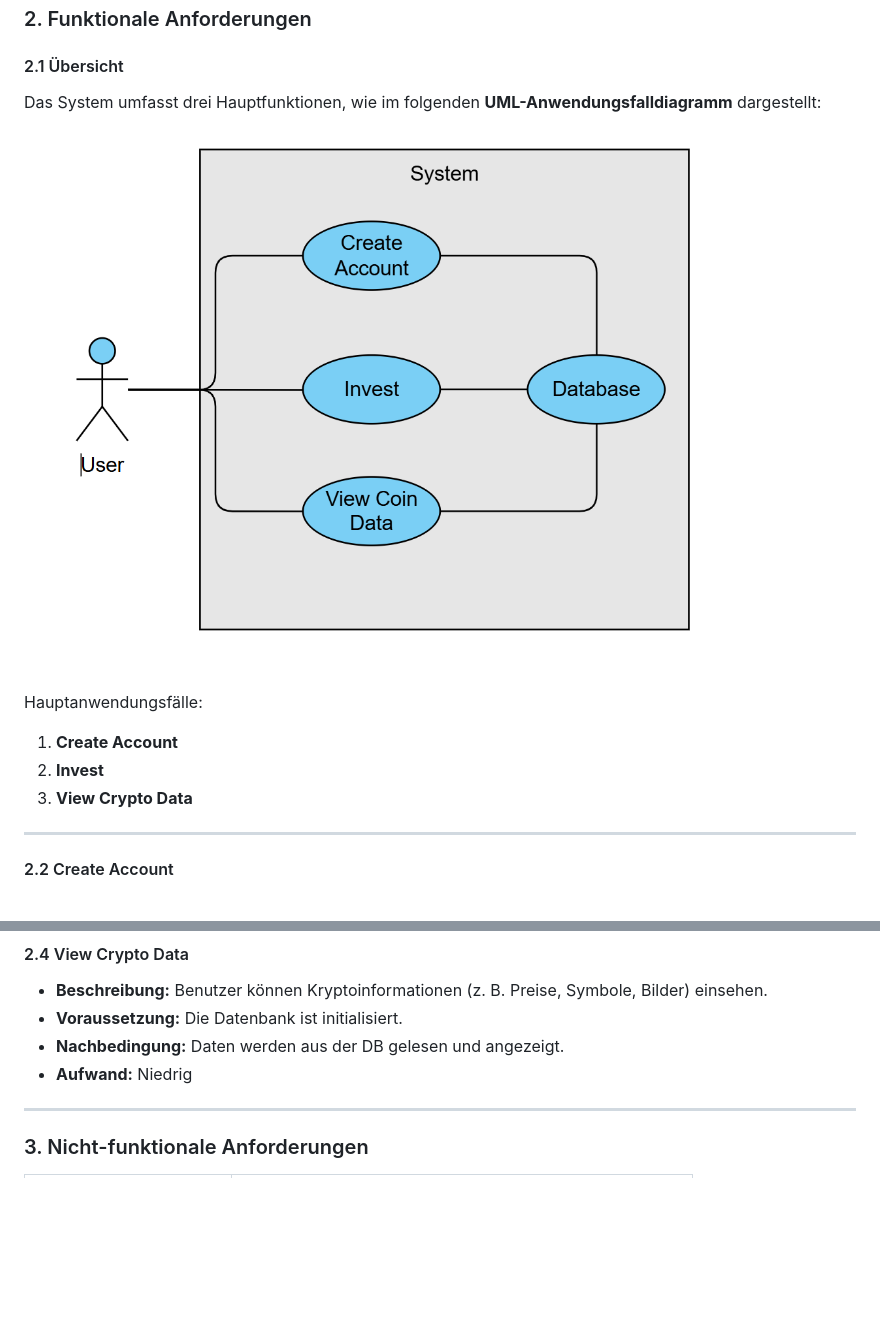
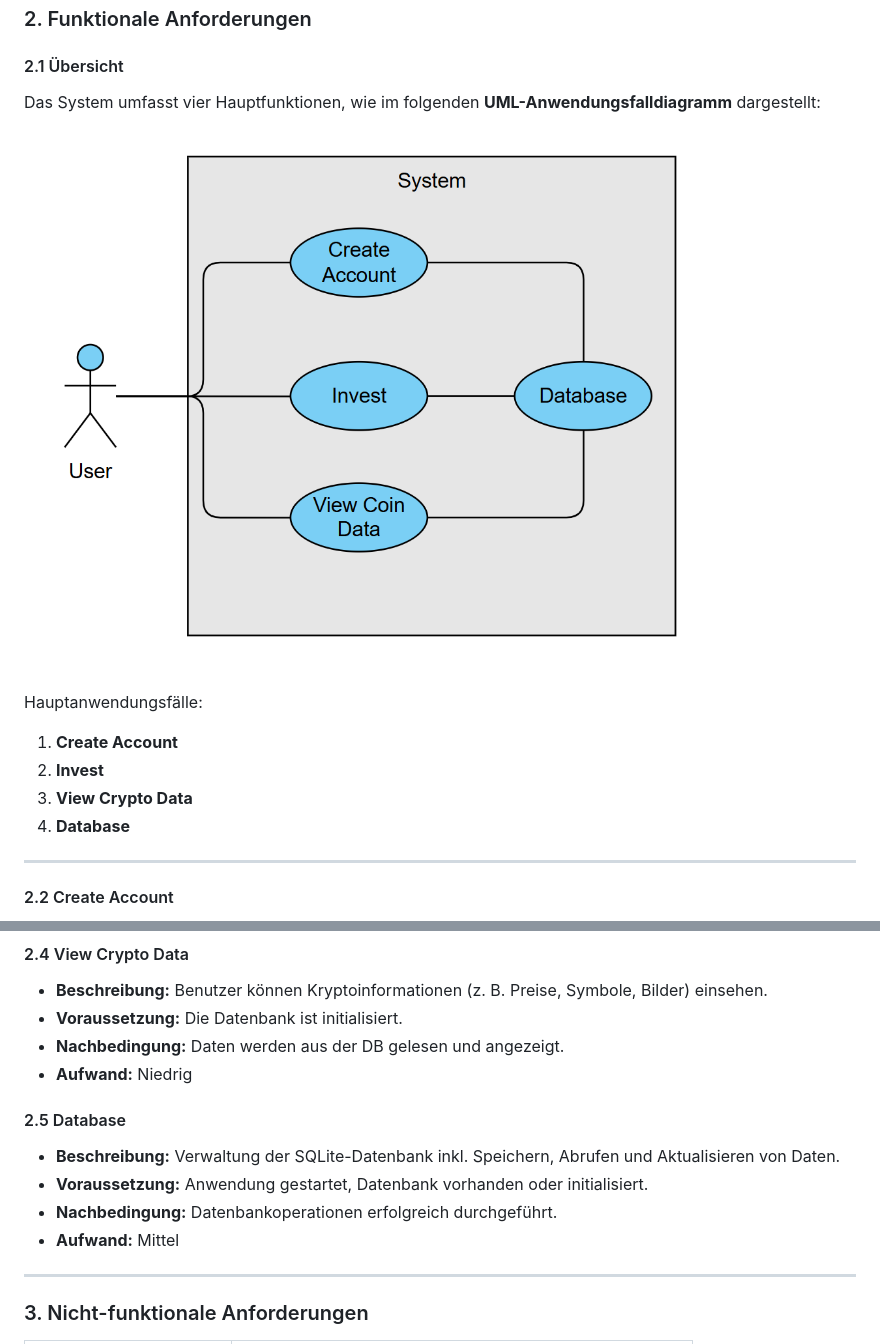
Before and after one commit to Lucas-Klein1/CryptoBroker, a Markdown page: docs/SoftwareAnforderungsspezifikation.md, 2 parts joined by grey strips. Rendered like a GitHub page; pictures changed too: docs/UML-UseCaseDiagram.png; blank space fills up the shorter version.

Commit message:
SRS update

```diff
--- a/docs/SoftwareAnforderungsspezifikation.md
+++ b/docs/SoftwareAnforderungsspezifikation.md
@@ -29,7 +29,7 @@ Es dient der Umsetzung eines Desktop-Tools zur Verwaltung und Anzeige von Krypto
 
 #### 2.1 Übersicht
 
-Das System umfasst drei Hauptfunktionen, wie im folgenden **UML-Anwendungsfalldiagramm** dargestellt:
+Das System umfasst vier Hauptfunktionen, wie im folgenden **UML-Anwendungsfalldiagramm** dargestellt:
 ![UML Use Case Diagram](UML-UseCaseDiagram.png "UML Use Case Diagram")
 
 Hauptanwendungsfälle:
@@ -37,6 +37,7 @@ Hauptanwendungsfälle:
 1. **Create Account**
 2. **Invest**
 3. **View Crypto Data**
+4. **Database**
 
 ---
 
@@ -61,6 +62,13 @@ Hauptanwendungsfälle:
 - **Nachbedingung:** Daten werden aus der DB gelesen und angezeigt.
 - **Aufwand:** Niedrig
 
+#### 2.5 Database
+
+- **Beschreibung:** Verwaltung der SQLite-Datenbank inkl. Speichern, Abrufen und Aktualisieren von Daten.
+- **Voraussetzung:** Anwendung gestartet, Datenbank vorhanden oder initialisiert.
+- **Nachbedingung:** Datenbankoperationen erfolgreich durchgeführt.
+- **Aufwand:** Mittel
+
 ---
 
 ### 3. Nicht-funktionale Anforderungen
```
